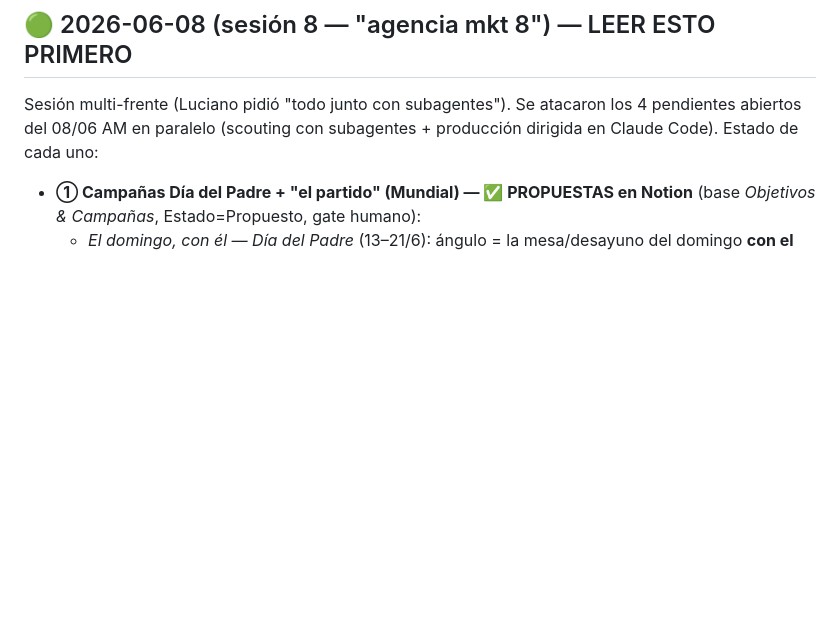
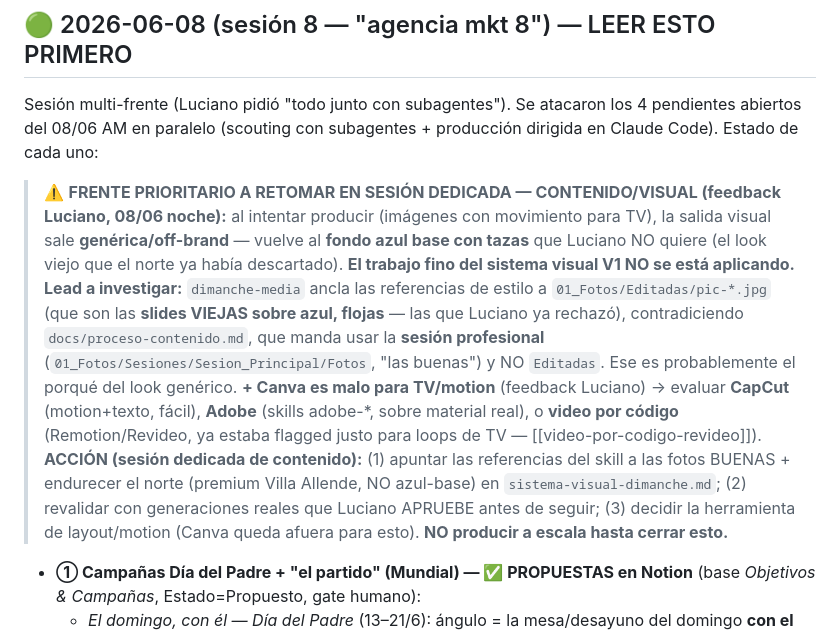
Before and after one commit to lucianosanchez-ui/dimanche-agencia, a Markdown page: ESTADO.md, the part around the change. Rendered like a GitHub page; blank space fills up the shorter version.

Commit message:
estado: frente a retomar — la salida visual sale genérica (azul base/tazas) + Canva flojo para TV
Feedback Luciano 08/06 noche: las generaciones para TV salen off-brand (look viejo azul-base con tazas, el que ya se había descartado). Lead: dimanche-media ancla refs a 01_Fotos/Editadas (slides viejas flojas) en vez de la sesion profesional (Sesion_Principal) como manda proceso-contenido. + Canva malo para TV/motion. Para sesion dedicada de contenido.

Co-Authored-By: Claude Opus 4.8 <noreply@anthropic.com>

```diff
--- a/ESTADO.md
+++ b/ESTADO.md
@@ -3,6 +3,9 @@
 ## 🟢 2026-06-08 (sesión 8 — "agencia mkt 8") — LEER ESTO PRIMERO
 
 Sesión multi-frente (Luciano pidió "todo junto con subagentes"). Se atacaron los 4 pendientes abiertos del 08/06 AM en paralelo (scouting con subagentes + producción dirigida en Claude Code). Estado de cada uno:
+
+> ⚠️ **FRENTE PRIORITARIO A RETOMAR EN SESIÓN DEDICADA — CONTENIDO/VISUAL (feedback Luciano, 08/06 noche):** al intentar producir (imágenes con movimiento para TV), la salida visual sale **genérica/off-brand** — vuelve al **fondo azul base con tazas** que Luciano NO quiere (el look viejo que el norte ya había descartado). **El trabajo fino del sistema visual V1 NO se está aplicando.** **Lead a investigar:** `dimanche-media` ancla las referencias de estilo a `01_Fotos/Editadas/pic-*.jpg` (que son las **slides VIEJAS sobre azul, flojas** — las que Luciano ya rechazó), contradiciendo `docs/proceso-contenido.md`, que manda usar la **sesión profesional** (`01_Fotos/Sesiones/Sesion_Principal/Fotos`, "las buenas") y NO `Editadas`. Ese es probablemente el porqué del look genérico. **+ Canva es malo para TV/motion** (feedback Luciano) → evaluar **CapCut** (motion+texto, fácil), **Adobe** (skills adobe-*, sobre material real), o **video por código** (Remotion/Revideo, ya estaba flagged justo para loops de TV — [[video-por-codigo-revideo]]). **ACCIÓN (sesión dedicada de contenido):** (1) apuntar las referencias del skill a las fotos BUENAS + endurecer el norte (premium Villa Allende, NO azul-base) en `sistema-visual-dimanche.md`; (2) revalidar con generaciones reales que Luciano APRUEBE antes de seguir; (3) decidir la herramienta de layout/motion (Canva queda afuera para esto). **NO producir a escala hasta cerrar esto.**
+
 
 - **① Campañas Día del Padre + "el partido" (Mundial) — ✅ PROPUESTAS en Notion** (base *Objetivos & Campañas*, Estado=Propuesto, gate humano):
   - *El domingo, con él — Día del Padre* (13–21/6): ángulo = la mesa/desayuno del domingo **con el viejo**, NUNCA "regalá a papá". Pilar Ritual del domingo. 5 piezas + local. → https://app.notion.com/p/3795616e313d8132a0d6ca48a084177b
```
